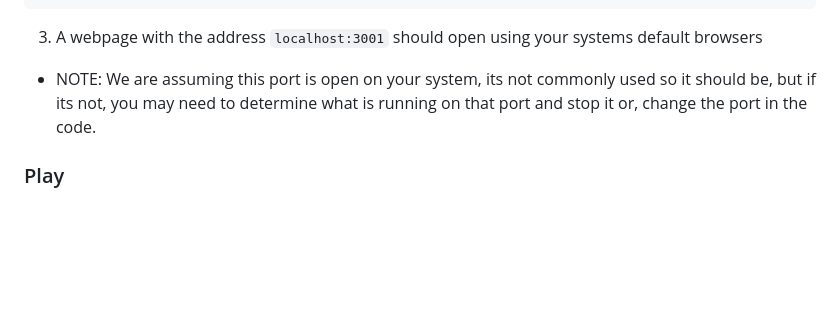
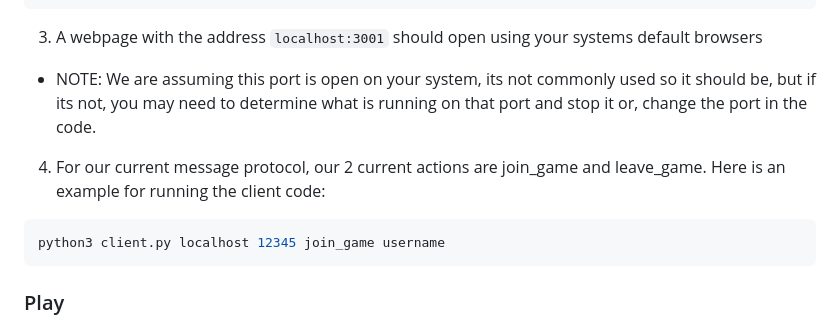
Before and after one commit to GraysonMor31/Treasure-Hunt, a Markdown page: README.md, the part around one of its changes. Rendered like a GitHub page; blank space fills up the shorter version.

````diff
--- a/README.md
+++ b/README.md
@@ -37,6 +37,11 @@ python3 client.py <host> <port> <username>
 ```
 3. A webpage with the address ```localhost:3001``` should open using your systems default browsers
 * NOTE: We are assuming this port is open on your system, its not commonly used so it should be, but if its not, you may need to determine what is running on that port and stop it or, change the port in the code.
+
+4. For our current message protocol, our 2 current actions are join_game and leave_game. Here is an example for running the client code:
+```bash
+python3 client.py localhost 12345 join_game username
+```
 
 ### Play
 * Use mouse to click on desired square to move to
````
Also changed, not shown: other parts of README.md (+1 -1 lines).
